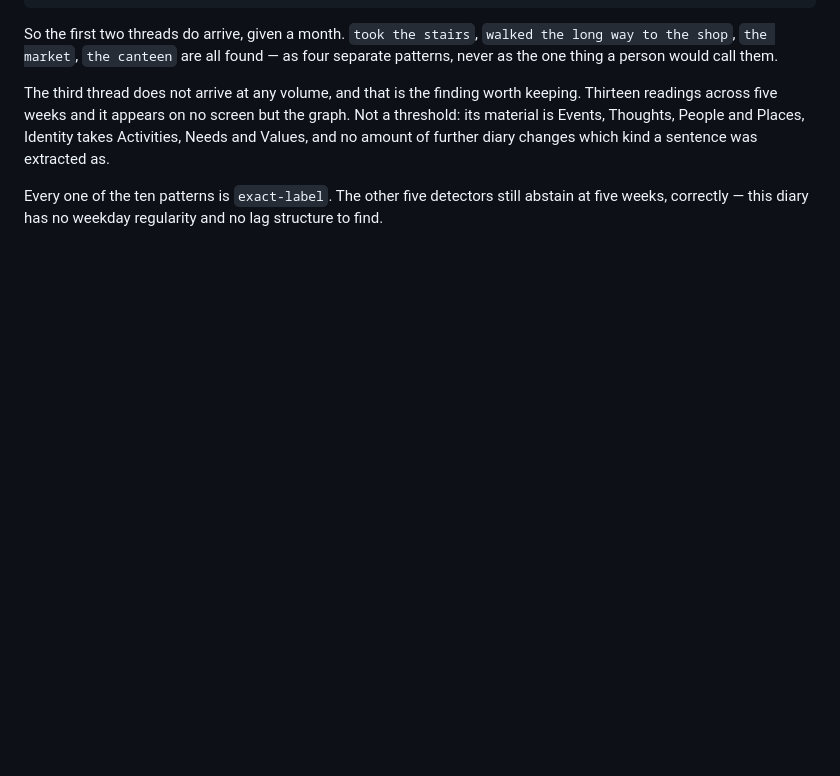
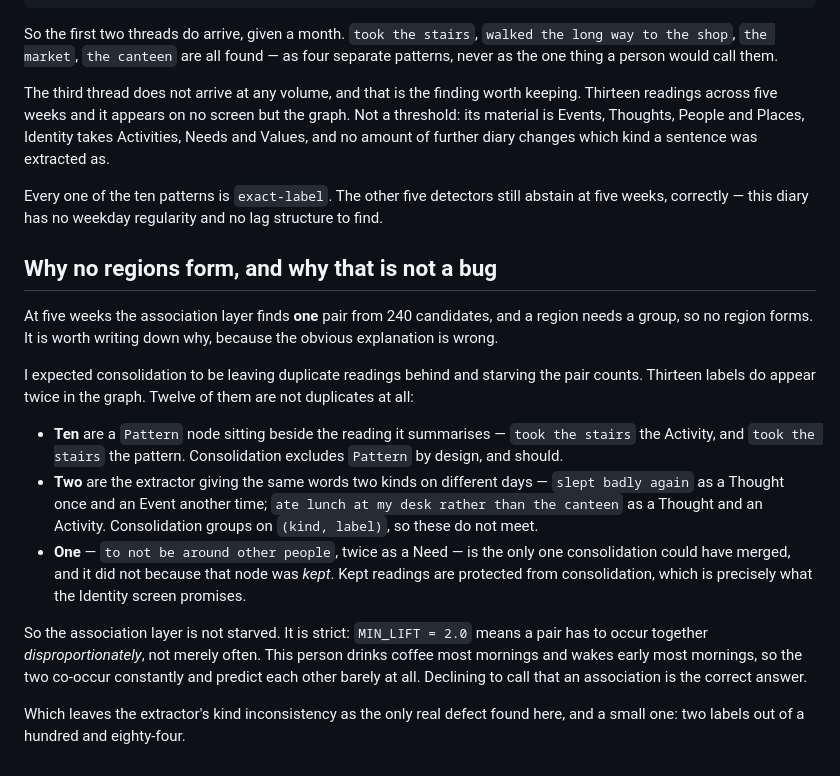
Before and after one commit to patrikmh/cogcomp, a Markdown page: scripts/simulation/README.md, the part around the change. Rendered like a GitHub page; blank space fills up the shorter version.

Commit message:
No regions form, and I was wrong about why
Five weeks in, the association layer finds one pair from 240 candidates, and a
region needs a group, so none forms. I assumed consolidation was leaving
duplicate readings around and starving the counts. Thirteen labels do appear
twice. Twelve of them are not duplicates.

Ten are a `Pattern` node sitting beside the reading it summarises — `took the
stairs` the Activity, `took the stairs` the pattern. Consolidation excludes
`Pattern` deliberately and should. Two are the extractor giving the same words
different kinds on different days, so they group differently by design. The
last one, `to not be around other people`, is the only one consolidation could
have merged, and it declined because that reading was *kept* — kept readings are
protected from consolidation, which is exactly what the Identity screen promises
and exactly what it did.

The association layer is not starved, it is strict. `MIN_LIFT = 2.0` asks a pair
to occur together disproportionately rather than merely often. This person makes
coffee most mornings and wakes early most mornings, so the two co-occur
constantly and predict each other barely at all — and declining to call that an
association is the right answer, not a missed one.

That leaves one real defect from this pass, and it is small: the extractor gave
the same words two different kinds on two days, twice out of a hundred and
eighty-four labels.

Recording the reasoning as well as the result, because I have now twice written
down a conclusion about this layer that the next hour's evidence overturned.

Co-Authored-By: Claude Opus 5 <noreply@anthropic.com>

```diff
--- a/scripts/simulation/README.md
+++ b/scripts/simulation/README.md
@@ -128,3 +128,34 @@ changes which kind a sentence was extracted as.
 Every one of the ten patterns is `exact-label`. The other five detectors still
 abstain at five weeks, correctly — this diary has no weekday regularity and no
 lag structure to find.
+
+## Why no regions form, and why that is not a bug
+
+At five weeks the association layer finds **one** pair from 240 candidates, and
+a region needs a group, so no region forms. It is worth writing down why,
+because the obvious explanation is wrong.
+
+I expected consolidation to be leaving duplicate readings behind and starving
+the pair counts. Thirteen labels do appear twice in the graph. Twelve of them
+are not duplicates at all:
+
+- **Ten** are a `Pattern` node sitting beside the reading it summarises —
+  `took the stairs` the Activity, and `took the stairs` the pattern. Consolidation
+  excludes `Pattern` by design, and should.
+- **Two** are the extractor giving the same words two kinds on different days —
+  `slept badly again` as a Thought once and an Event another time; `ate lunch at
+  my desk rather than the canteen` as a Thought and an Activity. Consolidation
+  groups on `(kind, label)`, so these do not meet.
+- **One** — `to not be around other people`, twice as a Need — is the only one
+  consolidation could have merged, and it did not because that node was *kept*.
+  Kept readings are protected from consolidation, which is precisely what the
+  Identity screen promises.
+
+So the association layer is not starved. It is strict: `MIN_LIFT = 2.0` means a
+pair has to occur together *disproportionately*, not merely often. This person
+drinks coffee most mornings and wakes early most mornings, so the two co-occur
+constantly and predict each other barely at all. Declining to call that an
+association is the correct answer.
+
+Which leaves the extractor's kind inconsistency as the only real defect found
+here, and a small one: two labels out of a hundred and eighty-four.
```
